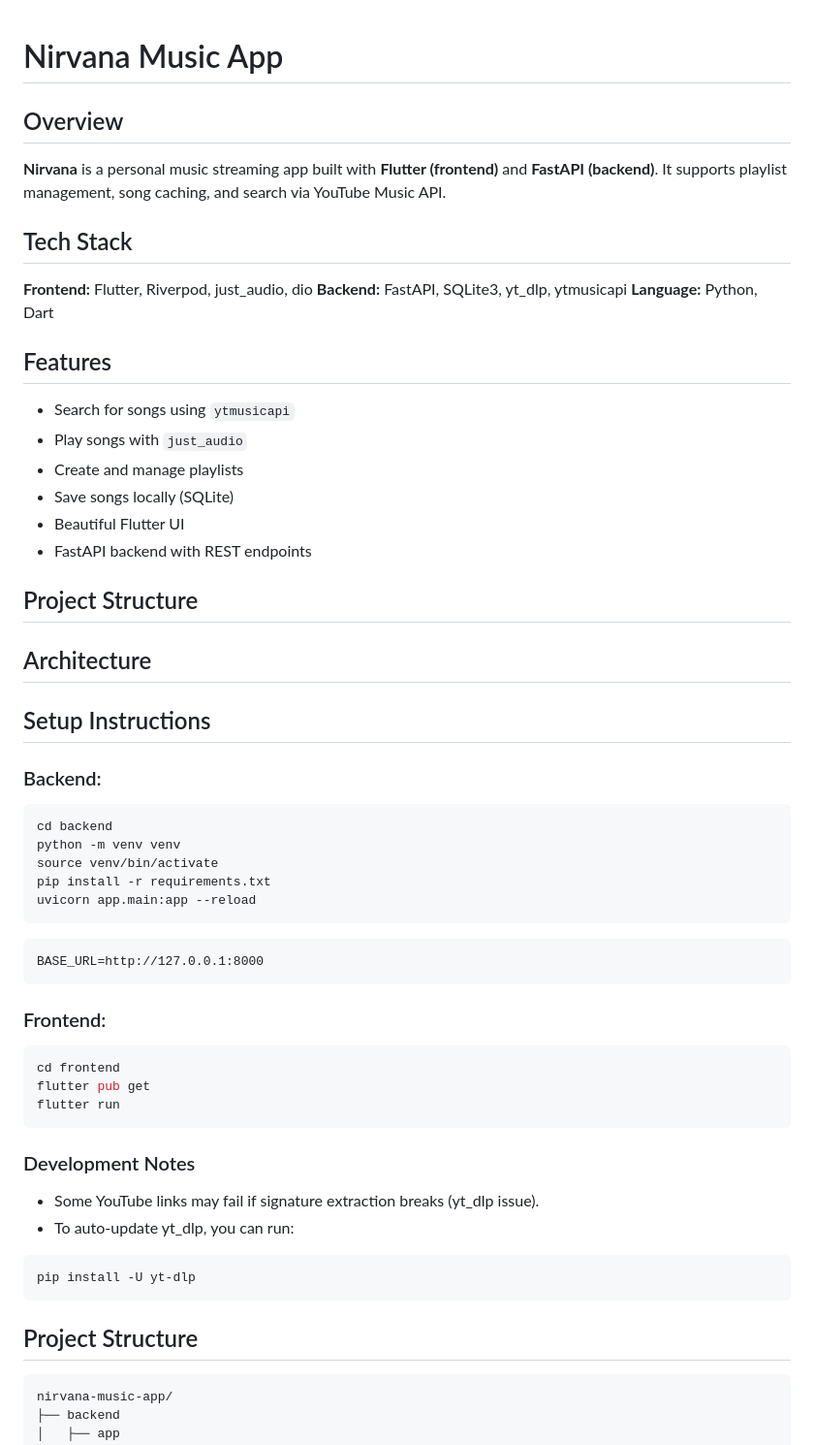
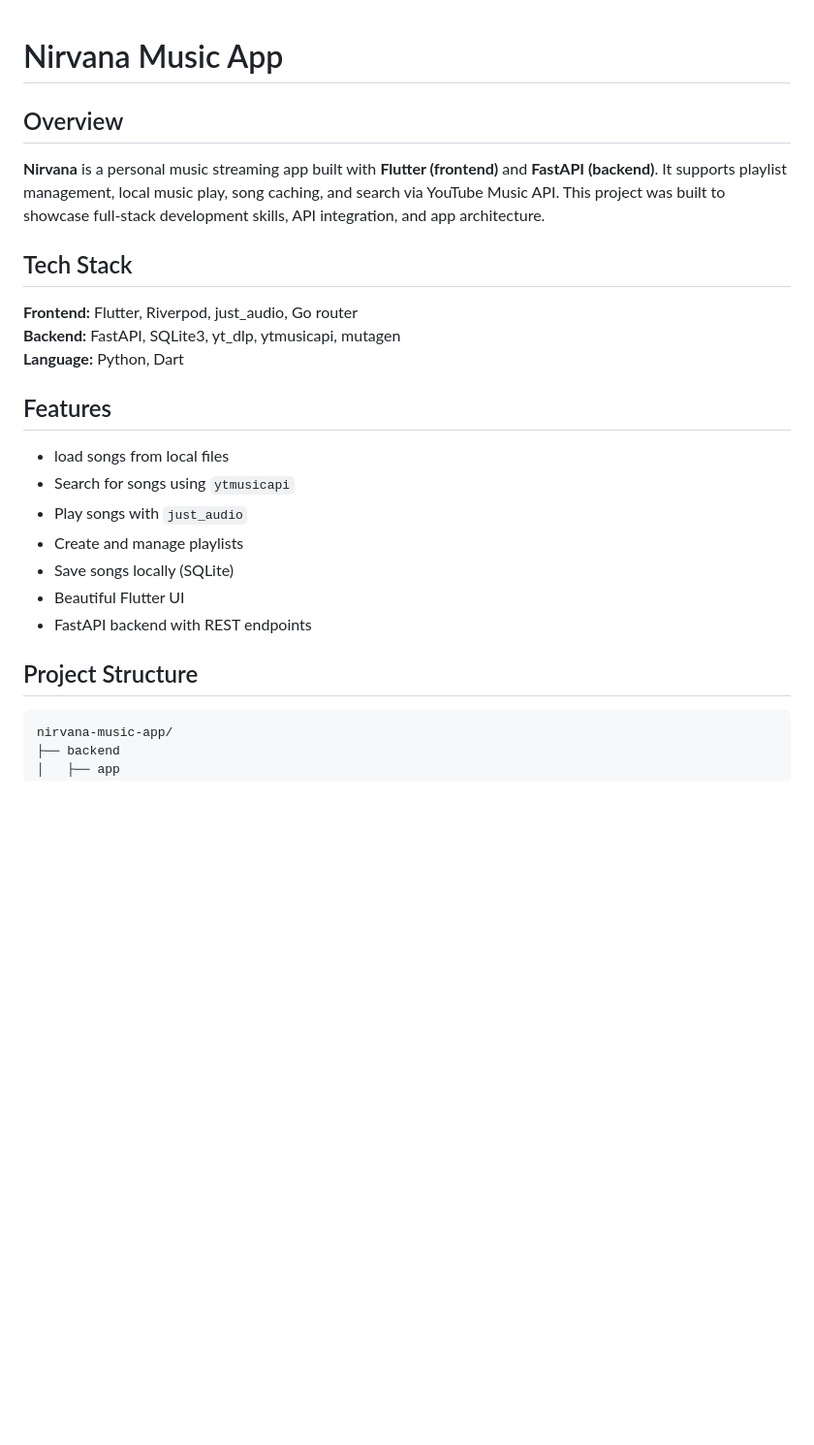
Before and after one commit to Phantom-L0rd/nirvana-music-app, a Markdown page: README.md, the part around the change printed below. Shown: that part at 97% size. Rendered like a GitHub page; blank space fills up the shorter version.

````diff
--- a/README.md
+++ b/README.md
@@ -1,19 +1,19 @@
 # Nirvana Music App
-
 
 ## Overview
 
-**Nirvana** is a personal music streaming app built with **Flutter (frontend)** and **FastAPI (backend)**. It supports playlist management, song caching, and search via YouTube Music API.
+**Nirvana** is a personal music streaming app built with **Flutter (frontend)** and **FastAPI (backend)**. It supports playlist management, local music play, song caching, and search via YouTube Music API. This project was built to showcase full-stack development skills, API integration, and app architecture.
 
 ## Tech Stack
 
-**Frontend:** Flutter, Riverpod, just_audio, dio
-**Backend:** FastAPI, SQLite3, yt_dlp, ytmusicapi
+**Frontend:** Flutter, Riverpod, just_audio, Go router \
+**Backend:** FastAPI, SQLite3, yt_dlp, ytmusicapi, mutagen \
 **Language:** Python, Dart
 
 
 ## Features
 
+* load songs from local files
 * Search for songs using `ytmusicapi`
 * Play songs with `just_audio`
 * Create and manage playlists
@@ -22,45 +22,6 @@
 * FastAPI backend with REST endpoints
 
 ## Project Structure
-
-
-## Architecture
-
-
-## Setup Instructions
-
-### Backend:
-
-```bash
-cd backend
-python -m venv venv
-source venv/bin/activate
-pip install -r requirements.txt
-uvicorn app.main:app --reload
-```
-
-```
-BASE_URL=http://127.0.0.1:8000
-```
-
-### Frontend:
-
-```bash
-cd frontend
-flutter pub get
-flutter run
-```
-
-### Development Notes
-
-- Some YouTube links may fail if signature extraction breaks (yt_dlp issue).
-- To auto-update yt_dlp, you can run:
-```bash
-pip install -U yt-dlp
-```
-
-## Project Structure
-
 ```
 nirvana-music-app/
 ├── backend
````
Also changed, not shown: other parts of README.md (+64 -7 lines), screenshots/home_screen.png (added), screenshots/library_screen.png (added), screenshots/lyric_screen.png (added), 8 other files.
